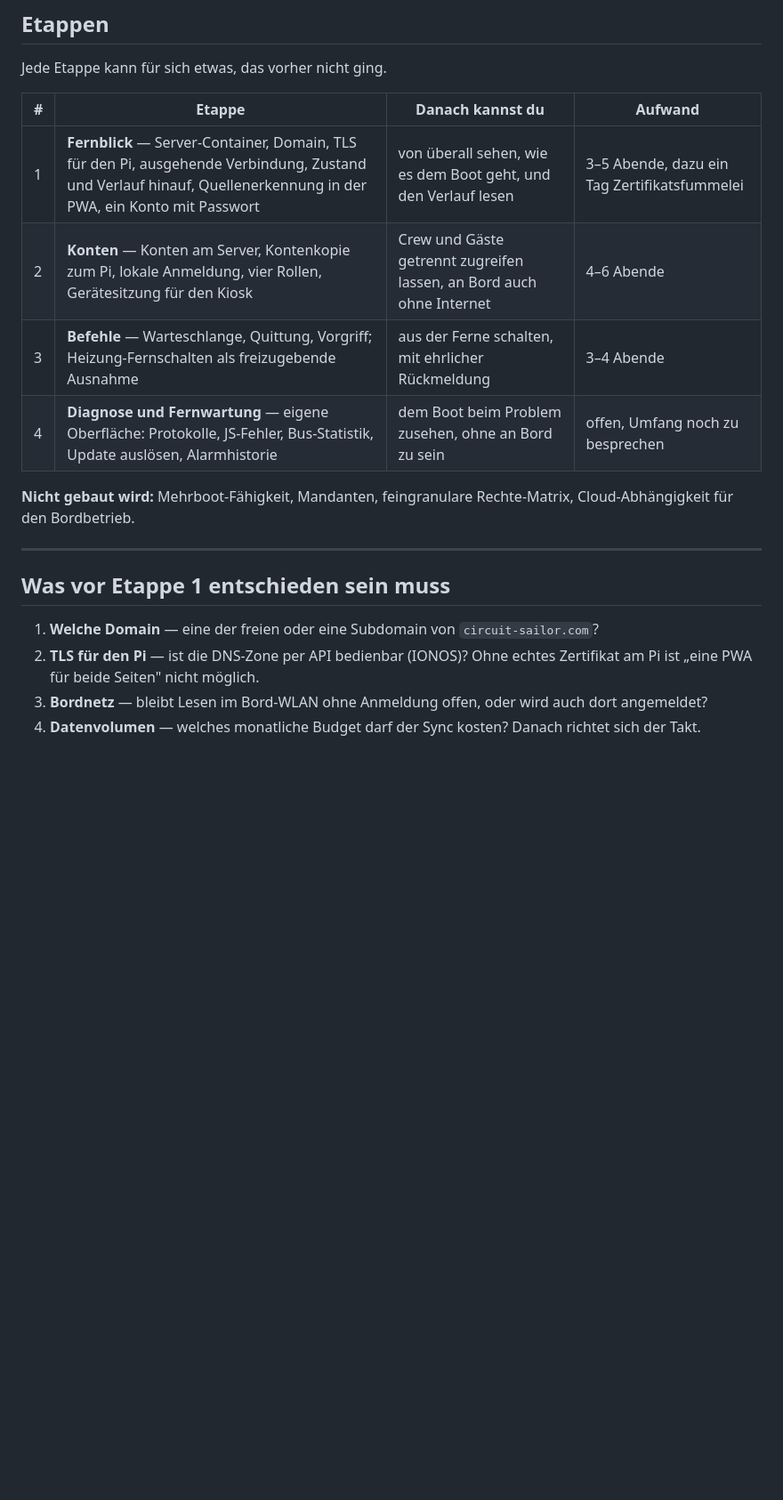
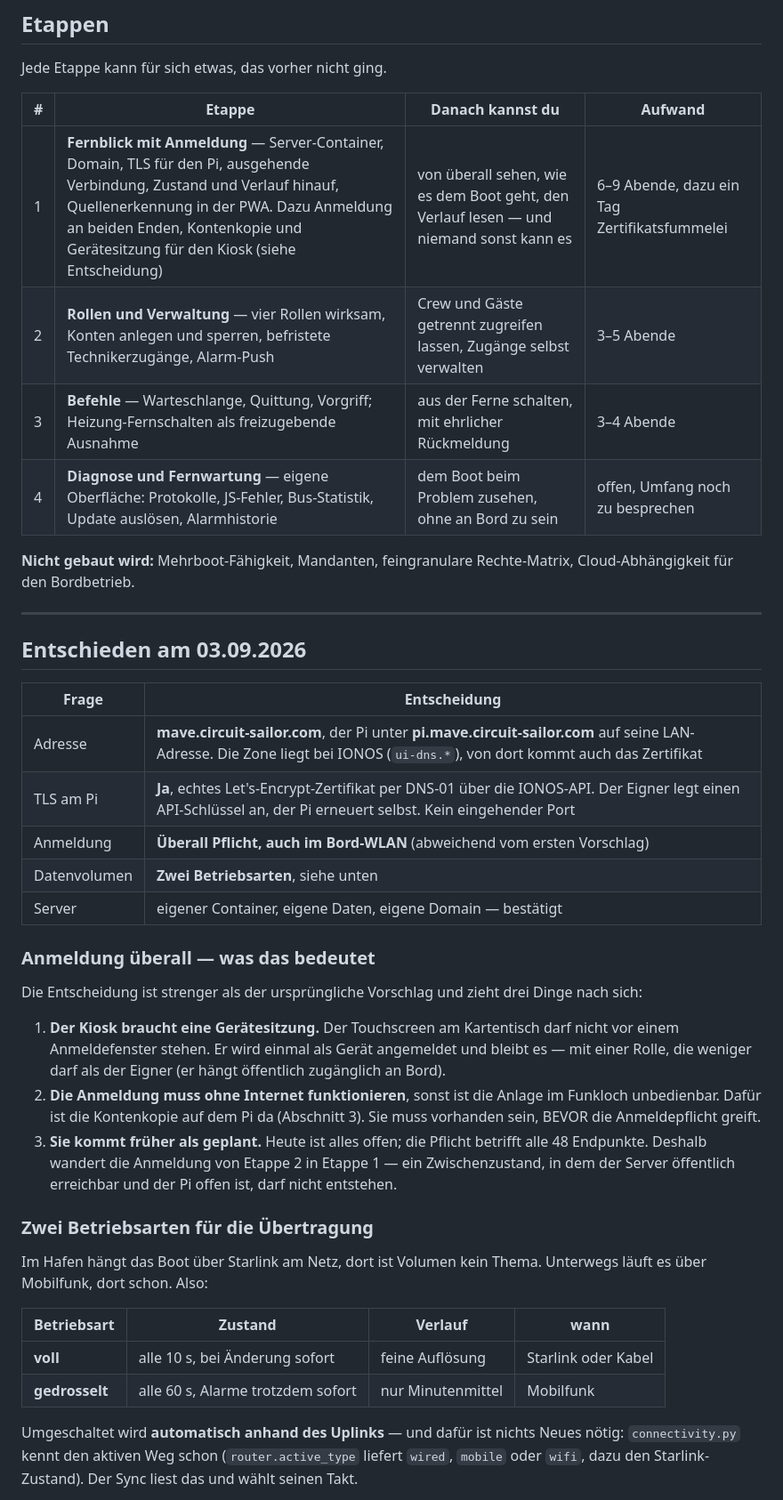
Before and after one commit to OshinVonGolan/mave-boatui, a Markdown page: KONZEPT-SERVER.md, the part around one of its changes. Shown at 89% size. GitHub-like rendering; blank space fills up the shorter version.

Commit message:
Konzept Server: die vier Entscheidungen eingearbeitet
- Adresse mave.circuit-sailor.com, Pi unter pi.mave.circuit-sailor.com
- TLS am Pi per DNS-01 ueber die IONOS-API (Zone liegt dort)
- Anmeldung UEBERALL Pflicht, auch im Bord-WLAN. Das ist strenger als
  vorgeschlagen und zieht drei Dinge nach sich: Geraetesitzung fuer den Kiosk am
  Kartentisch, Anmeldung muss ohne Internet funktionieren (Kontenkopie muss
  VORHER da sein), und sie wandert von Etappe 2 in Etappe 1 — ein
  Zwischenzustand mit oeffentlichem Server und offenem Pi darf nicht entstehen.
- Zwei Betriebsarten fuer die Uebertragung statt eines festen Budgets: voll
  ueber Starlink oder Kabel, gedrosselt ueber Mobilfunk, automatisch
  umgeschaltet anhand von connectivity.py (kennt router.active_type schon),
  dazu ein Handschalter mit drei Stellungen. Alarme gehen in beiden Arten
  sofort hinaus.

Co-Authored-By: Claude Opus 5 (1M context) <noreply@anthropic.com>

```diff
--- a/KONZEPT-SERVER.md
+++ b/KONZEPT-SERVER.md
@@ -184,8 +184,8 @@ Jede Etappe kann für sich etwas, das vorher nicht ging.
 
 | # | Etappe | Danach kannst du | Aufwand |
 |---|---|---|---|
-| 1 | **Fernblick** — Server-Container, Domain, TLS für den Pi, ausgehende Verbindung, Zustand und Verlauf hinauf, Quellenerkennung in der PWA, ein Konto mit Passwort | von überall sehen, wie es dem Boot geht, und den Verlauf lesen | 3–5 Abende, dazu ein Tag Zertifikatsfummelei |
-| 2 | **Konten** — Konten am Server, Kontenkopie zum Pi, lokale Anmeldung, vier Rollen, Gerätesitzung für den Kiosk | Crew und Gäste getrennt zugreifen lassen, an Bord auch ohne Internet | 4–6 Abende |
+| 1 | **Fernblick mit Anmeldung** — Server-Container, Domain, TLS für den Pi, ausgehende Verbindung, Zustand und Verlauf hinauf, Quellenerkennung in der PWA. Dazu Anmeldung an beiden Enden, Kontenkopie und Gerätesitzung für den Kiosk (siehe Entscheidung) | von überall sehen, wie es dem Boot geht, den Verlauf lesen — und niemand sonst kann es | 6–9 Abende, dazu ein Tag Zertifikatsfummelei |
+| 2 | **Rollen und Verwaltung** — vier Rollen wirksam, Konten anlegen und sperren, befristete Technikerzugänge, Alarm-Push | Crew und Gäste getrennt zugreifen lassen, Zugänge selbst verwalten | 3–5 Abende |
 | 3 | **Befehle** — Warteschlange, Quittung, Vorgriff; Heizung-Fernschalten als freizugebende Ausnahme | aus der Ferne schalten, mit ehrlicher Rückmeldung | 3–4 Abende |
 | 4 | **Diagnose und Fernwartung** — eigene Oberfläche: Protokolle, JS-Fehler, Bus-Statistik, Update auslösen, Alarmhistorie | dem Boot beim Problem zusehen, ohne an Bord zu sein | offen, Umfang noch zu besprechen |
 
@@ -194,13 +194,45 @@ Rechte-Matrix, Cloud-Abhängigkeit für den Bordbetrieb.
 
 ---
 
-## Was vor Etappe 1 entschieden sein muss
+## Entschieden am 03.09.2026
 
-1. **Welche Domain** — eine der freien oder eine Subdomain von
-   `circuit-sailor.com`?
-2. **TLS für den Pi** — ist die DNS-Zone per API bedienbar (IONOS)? Ohne echtes
-   Zertifikat am Pi ist „eine PWA für beide Seiten" nicht möglich.
-3. **Bordnetz** — bleibt Lesen im Bord-WLAN ohne Anmeldung offen, oder wird
-   auch dort angemeldet?
-4. **Datenvolumen** — welches monatliche Budget darf der Sync kosten? Danach
-   richtet sich der Takt.
+| Frage | Entscheidung |
+|---|---|
+| Adresse | **mave.circuit-sailor.com**, der Pi unter **pi.mave.circuit-sailor.com** auf seine LAN-Adresse. Die Zone liegt bei IONOS (`ui-dns.*`), von dort kommt auch das Zertifikat |
+| TLS am Pi | **Ja**, echtes Let's-Encrypt-Zertifikat per DNS-01 über die IONOS-API. Der Eigner legt einen API-Schlüssel an, der Pi erneuert selbst. Kein eingehender Port |
+| Anmeldung | **Überall Pflicht, auch im Bord-WLAN** (abweichend vom ersten Vorschlag) |
+| Datenvolumen | **Zwei Betriebsarten**, siehe unten |
+| Server | eigener Container, eigene Daten, eigene Domain — bestätigt |
+
+### Anmeldung überall — was das bedeutet
+
+Die Entscheidung ist strenger als der ursprüngliche Vorschlag und zieht drei
+Dinge nach sich:
+
+1. **Der Kiosk braucht eine Gerätesitzung.** Der Touchscreen am Kartentisch darf
+   nicht vor einem Anmeldefenster stehen. Er wird einmal als Gerät angemeldet
+   und bleibt es — mit einer Rolle, die weniger darf als der Eigner (er hängt
+   öffentlich zugänglich an Bord).
+2. **Die Anmeldung muss ohne Internet funktionieren**, sonst ist die Anlage im
+   Funkloch unbedienbar. Dafür ist die Kontenkopie auf dem Pi da (Abschnitt 3).
+   Sie muss vorhanden sein, BEVOR die Anmeldepflicht greift.
+3. **Sie kommt früher als geplant.** Heute ist alles offen; die Pflicht betrifft
+   alle 48 Endpunkte. Deshalb wandert die Anmeldung von Etappe 2 in Etappe 1 —
+   ein Zwischenzustand, in dem der Server öffentlich erreichbar und der Pi offen
+   ist, darf nicht entstehen.
+
+### Zwei Betriebsarten für die Übertragung
+
+Im Hafen hängt das Boot über Starlink am Netz, dort ist Volumen kein Thema.
+Unterwegs läuft es über Mobilfunk, dort schon. Also:
+
+| Betriebsart | Zustand | Verlauf | wann |
+|---|---|---|---|
+| **voll** | alle 10 s, bei Änderung sofort | feine Auflösung | Starlink oder Kabel |
+| **gedrosselt** | alle 60 s, Alarme trotzdem sofort | nur Minutenmittel | Mobilfunk |
+
+Umgeschaltet wird **automatisch anhand des Uplinks** — und dafür ist nichts
+Neues nötig: `connectivity.py` kennt den aktiven Weg schon
+(`router.active_type` liefert `wired`, `mobile` oder `wifi`, dazu den
+Starlink-Zustand). Der Sync liest das und wählt seinen Takt.
+
```
Also changed, not shown: other parts of KONZEPT-SERVER.md (+14 -0 lines).
